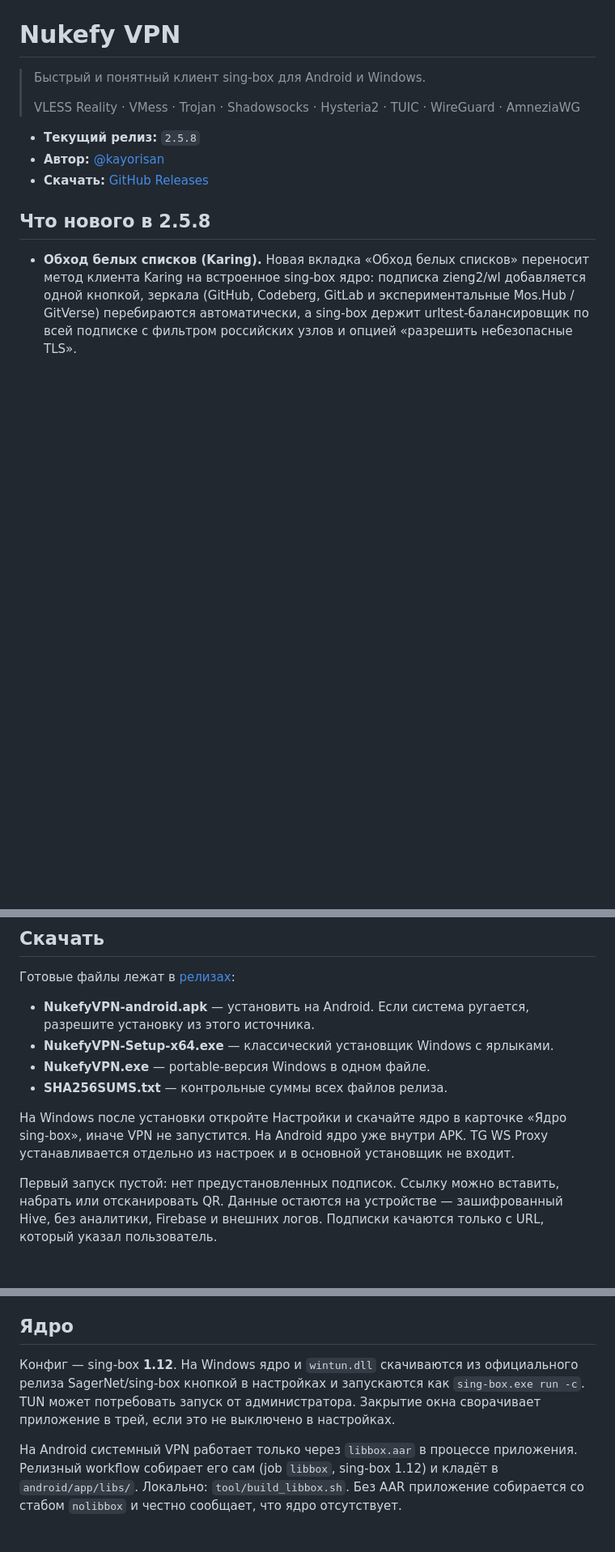
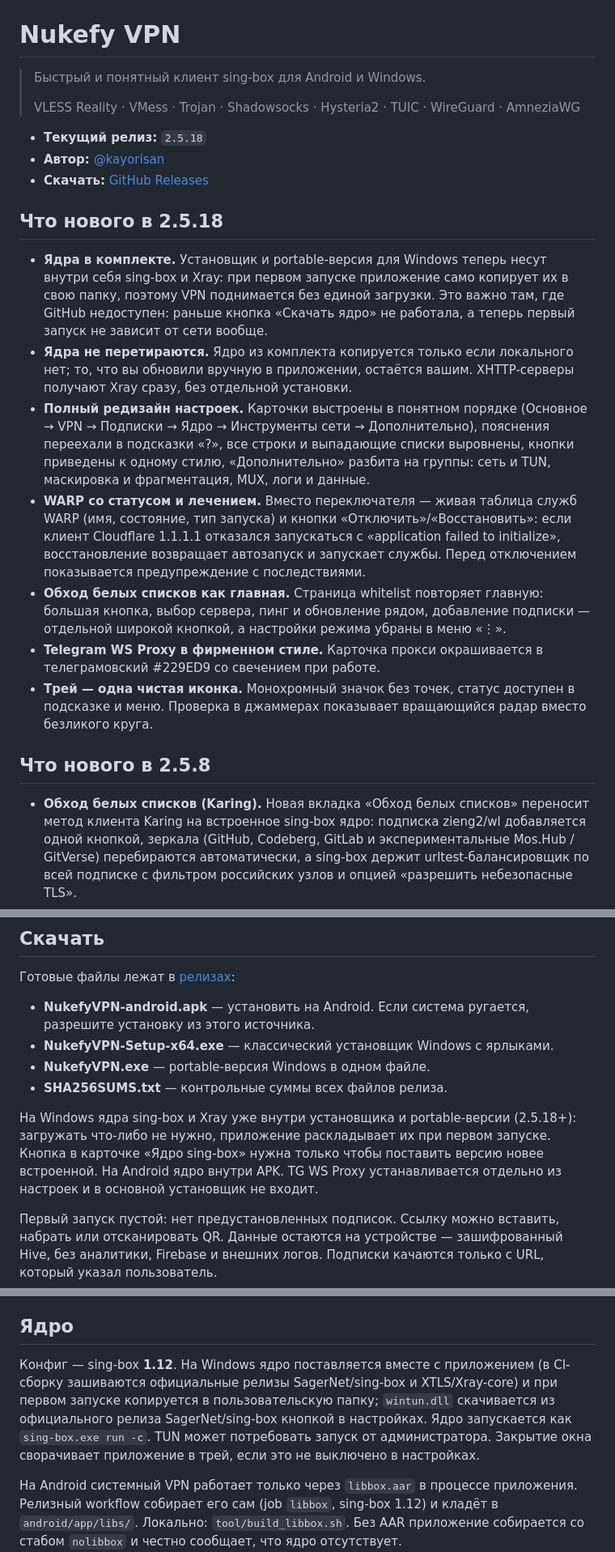
Before and after one commit to kayorissss/Nukefy-VPN, a Markdown page: README.md, 3 parts joined by grey strips. Shown at 81% size. Rendered like a GitHub page; blank space fills up the shorter version.

Commit message:
docs: README — bundled sing-box/Xray cores, settings redesign, WARP card and v2.5.18 changelog
Co-authored-by: arena-agent <297053741+arena-agent@users.noreply.github.com>

```diff
--- a/README.md
+++ b/README.md
@@ -4,9 +4,19 @@
 >
 > VLESS Reality · VMess · Trojan · Shadowsocks · Hysteria2 · TUIC · WireGuard · AmneziaWG
 
-- **Текущий релиз:** `2.5.8`
+- **Текущий релиз:** `2.5.18`
 - **Автор:** [@kayorisan](https://t.me/kayorisan)
 - **Скачать:** [GitHub Releases](https://github.com/kayorissss/Nukefy-VPN/releases/latest)
+
+## Что нового в 2.5.18
+
+- **Ядра в комплекте.** Установщик и portable-версия для Windows теперь несут внутри себя sing-box и Xray: при первом запуске приложение само копирует их в свою папку, поэтому VPN поднимается без единой загрузки. Это важно там, где GitHub недоступен: раньше кнопка «Скачать ядро» не работала, а теперь первый запуск не зависит от сети вообще.
+- **Ядра не перетираются.** Ядро из комплекта копируется только если локального нет; то, что вы обновили вручную в приложении, остаётся вашим. XHTTP-серверы получают Xray сразу, без отдельной установки.
+- **Полный редизайн настроек.** Карточки выстроены в понятном порядке (Основное → VPN → Подписки → Ядро → Инструменты сети → Дополнительно), пояснения переехали в подсказки «?», все строки и выпадающие списки выровнены, кнопки приведены к одному стилю, «Дополнительно» разбита на группы: сеть и TUN, маскировка и фрагментация, MUX, логи и данные.
+- **WARP со статусом и лечением.** Вместо переключателя — живая таблица служб WARP (имя, состояние, тип запуска) и кнопки «Отключить»/«Восстановить»: если клиент Cloudflare 1.1.1.1 отказался запускаться с «application failed to initialize», восстановление возвращает автозапуск и запускает службы. Перед отключением показывается предупреждение с последствиями.
+- **Обход белых списков как главная.** Страница whitelist повторяет главную: большая кнопка, выбор сервера, пинг и обновление рядом, добавление подписки — отдельной широкой кнопкой, а настройки режима убраны в меню «⋮».
+- **Telegram WS Proxy в фирменном стиле.** Карточка прокси окрашивается в телеграмовский #229ED9 со свечением при работе.
+- **Трей — одна чистая иконка.** Монохромный значок без точек, статус доступен в подсказке и меню. Проверка в джаммерах показывает вращающийся радар вместо безликого круга.
 
 ## Что нового в 2.5.8
 
@@ -164,7 +174,7 @@
 - **NukefyVPN.exe** — portable-версия Windows в одном файле.
 - **SHA256SUMS.txt** — контрольные суммы всех файлов релиза.
 
-На Windows после установки откройте Настройки и скачайте ядро в карточке «Ядро sing-box», иначе VPN не запустится. На Android ядро уже внутри APK. TG WS Proxy устанавливается отдельно из настроек и в основной установщик не входит.
+На Windows ядра sing-box и Xray уже внутри установщика и portable-версии (2.5.18+): загружать что-либо не нужно, приложение раскладывает их при первом запуске. Кнопка в карточке «Ядро sing-box» нужна только чтобы поставить версию новее встроенной. На Android ядро внутри APK. TG WS Proxy устанавливается отдельно из настроек и в основной установщик не входит.
 
 Первый запуск пустой: нет предустановленных подписок. Ссылку можно вставить, набрать или отсканировать QR. Данные остаются на устройстве — зашифрованный Hive, без аналитики, Firebase и внешних логов. Подписки качаются только с URL, который указал пользователь.
 
@@ -205,7 +215,7 @@ CI поддерживает постоянный Android release-ключ чер
 
 ## Ядро
 
-Конфиг — sing-box **1.12**. На Windows ядро и `wintun.dll` скачиваются из официального релиза SagerNet/sing-box кнопкой в настройках и запускаются как `sing-box.exe run -c`. TUN может потребовать запуск от администратора. Закрытие окна сворачивает приложение в трей, если это не выключено в настройках.
+Конфиг — sing-box **1.12**. На Windows ядро поставляется вместе с приложением (в CI-сборку зашиваются официальные релизы SagerNet/sing-box и XTLS/Xray-core) и при первом запуске копируется в пользовательскую папку; `wintun.dll` скачивается из официального релиза SagerNet/sing-box кнопкой в настройках. Ядро запускается как `sing-box.exe run -c`. TUN может потребовать запуск от администратора. Закрытие окна сворачивает приложение в трей, если это не выключено в настройках.
 
 На Android системный VPN работает только через `libbox.aar` в процессе приложения. Релизный workflow собирает его сам (job `libbox`, sing-box 1.12) и кладёт в `android/app/libs/`. Локально: `tool/build_libbox.sh`. Без AAR приложение собирается со стабом `nolibbox` и честно сообщает, что ядро отсутствует.
 
```
